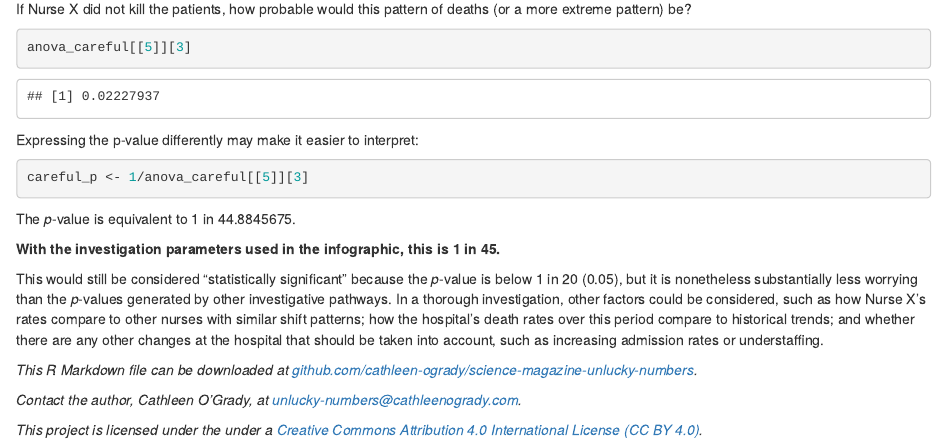
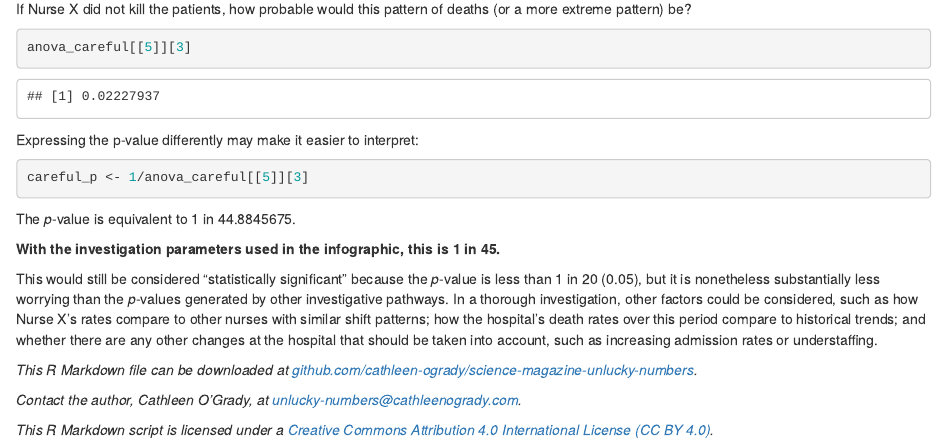
Before and after one commit to cathleen-ogrady/science-magazine-unlucky-numbers, an R Markdown document (science-magazine-unlucky-numbers.Rmd): the page in a window 1100 px wide, from 6870 px down. Rendered offline with R 4.5, knitr and Pandoc, with nearby package versions.

Commit message:
Update science-magazine-unlucky-numbers.Rmd

```diff
--- a/science-magazine-unlucky-numbers.Rmd
+++ b/science-magazine-unlucky-numbers.Rmd
@@ -303,10 +303,10 @@ The *p*-value is equivalent to 1 in `r careful_p`.
 
 **With the investigation parameters used in the infographic, this is 1 in 45.**
 
-This would still be considered "statistically significant" because the *p*-value is below 1 in 20 (0.05), but it is nonetheless substantially less worrying than the *p*-values generated by other investigative pathways. In a thorough investigation, other factors could be considered, such as how Nurse X's rates compare to other nurses with similar shift patterns; how the hospital's death rates over this period compare to historical trends; and whether there are any other changes at the hospital that should be taken into account, such as increasing admission rates or understaffing.
+This would still be considered "statistically significant" because the *p*-value is less than 1 in 20 (0.05), but it is nonetheless substantially less worrying than the *p*-values generated by other investigative pathways. In a thorough investigation, other factors could be considered, such as how Nurse X's rates compare to other nurses with similar shift patterns; how the hospital's death rates over this period compare to historical trends; and whether there are any other changes at the hospital that should be taken into account, such as increasing admission rates or understaffing.
 
 *This R Markdown file can be downloaded at [github.com/cathleen-ogrady/science-magazine-unlucky-numbers](https://github.com/cathleen-ogrady/science-magazine-unlucky-numbers).*
 
 *Contact the author, Cathleen O'Grady, at unlucky-numbers@cathleenogrady.com.*
 
-*This project is licensed under the under a [Creative Commons Attribution 4.0 International License (CC BY 4.0)](https://choosealicense.com/licenses/cc-by-4.0/).*
+*This R Markdown script is licensed under a [Creative Commons Attribution 4.0 International License (CC BY 4.0)](https://choosealicense.com/licenses/cc-by-4.0/).*
```
